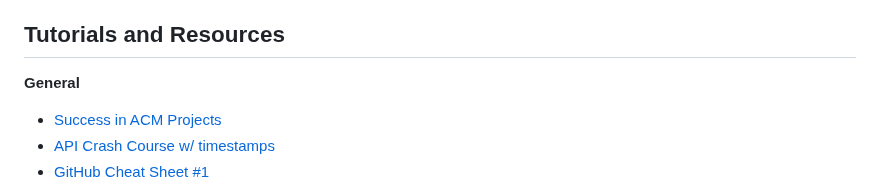
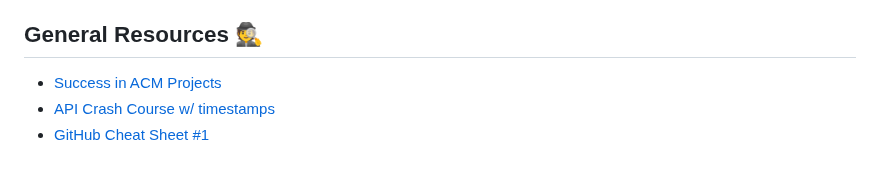
Before and after one commit to acm-projects/Lore, a Markdown page: README.md, the part around one of its changes. GitHub-like rendering; folded sections open; blank space fills up the shorter version.

```diff
--- a/README.md
+++ b/README.md
@@ -113,8 +110,9 @@
    - [NPM](https://www.geeksforgeeks.org/how-to-download-and-install-node-js-and-npm/)
    - [VS Code](https://code.visualstudio.com/docs/introvideos/versioncontrol)
 
-## Tutorials and Resources
-  **General**
+</details>
+
+## General Resources 🕵️
   - [Success in ACM Projects](https://docs.google.com/document/d/18Zi3DrKG5e6g5Bojr8iqxIu6VIGl86YBSFlsnJnlM88/edit#heading=h.ky82xv3vtbpi)
   - [API Crash Course w/ timestamps](https://www.youtube.com/watch?v=GZvSYJDk-us)
   - [GitHub Cheat Sheet #1](https://education.github.com/git-cheat-sheet-education.pdf)
```
Also changed, not shown: other parts of README.md (+0 -3 lines).
